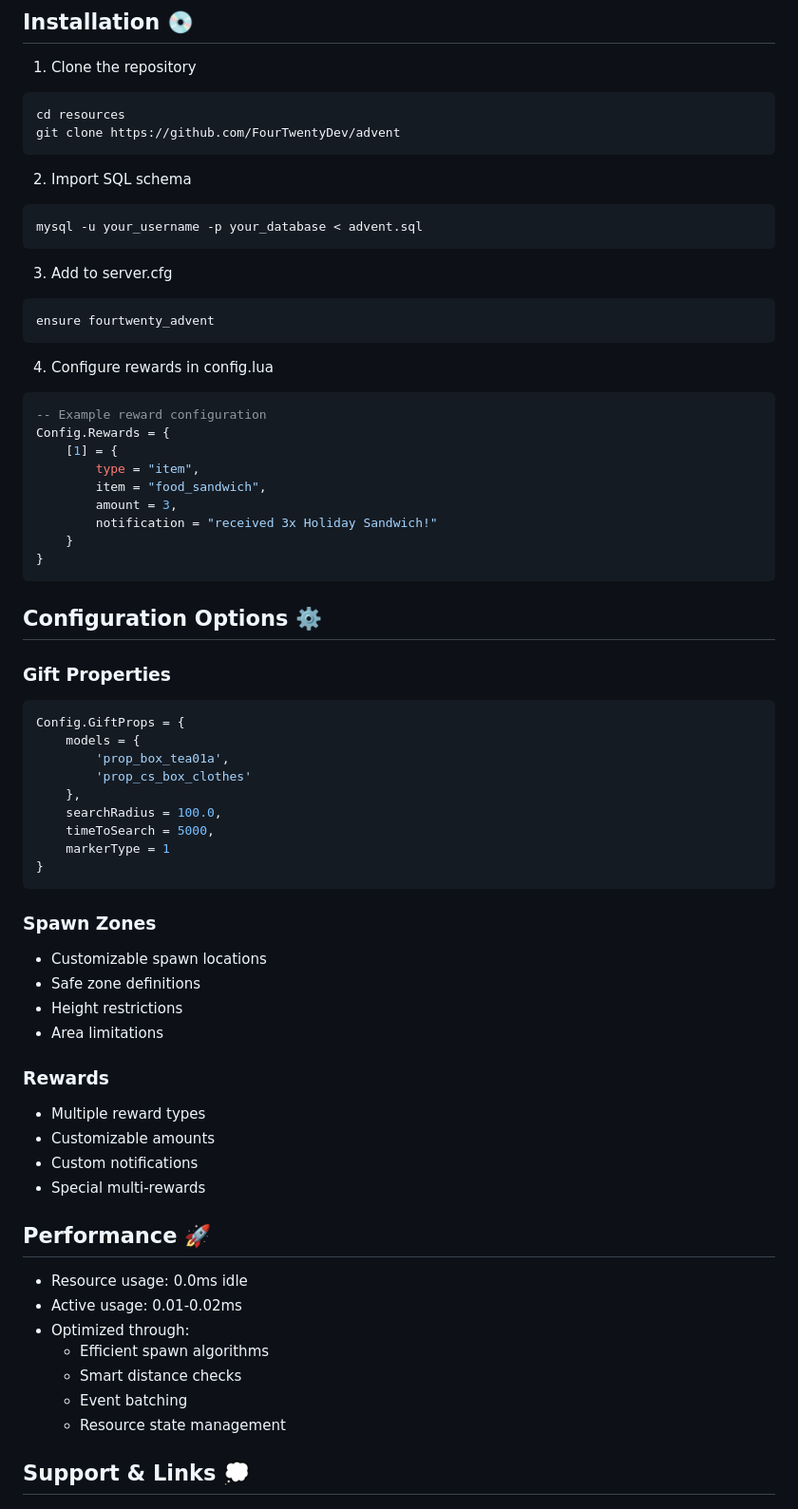
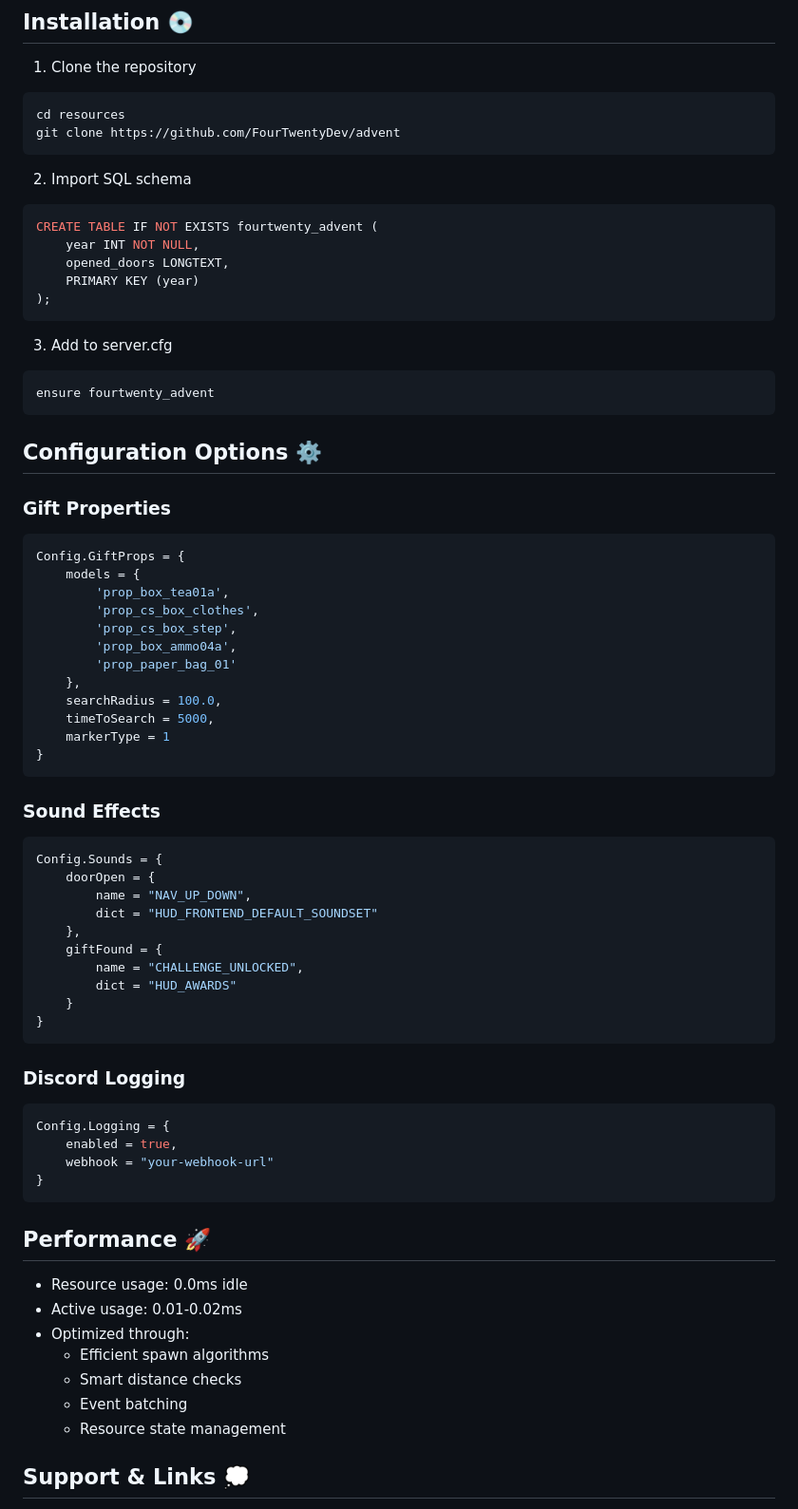
Before and after one commit to FourTwentyDev/advent, a Markdown page: README.md, the part around one of its changes. Shown at 95% size. Rendered like a GitHub page.

````diff
--- a/README.md
+++ b/README.md
@@ -82,26 +103,17 @@ git clone https://github.com/FourTwentyDev/advent
 ```
 
 2. Import SQL schema
-```bash
-mysql -u your_username -p your_database < advent.sql
+```sql
+CREATE TABLE IF NOT EXISTS fourtwenty_advent (
+    year INT NOT NULL,
+    opened_doors LONGTEXT,
+    PRIMARY KEY (year)
+);
 ```
 
 3. Add to server.cfg
 ```lua
 ensure fourtwenty_advent
-```
-
-4. Configure rewards in config.lua
-```lua
--- Example reward configuration
-Config.Rewards = {
-    [1] = {
-        type = "item",
-        item = "food_sandwich",
-        amount = 3,
-        notification = "received 3x Holiday Sandwich!"
-    }
-}
 ```
 
 ## Configuration Options ⚙️
@@ -111,7 +123,10 @@ Config.Rewards = {
 Config.GiftProps = {
     models = {
         'prop_box_tea01a',
-        'prop_cs_box_clothes'
+        'prop_cs_box_clothes',
+        'prop_cs_box_step',
+        'prop_box_ammo04a',
+        'prop_paper_bag_01'
     },
     searchRadius = 100.0,
     timeToSearch = 5000,
@@ -119,17 +134,27 @@ Config.GiftProps = {
 }
 ```
 
-### Spawn Zones
-- Customizable spawn locations
-- Safe zone definitions
-- Height restrictions
-- Area limitations
+### Sound Effects
+```lua
+Config.Sounds = {
+    doorOpen = {
+        name = "NAV_UP_DOWN",
+        dict = "HUD_FRONTEND_DEFAULT_SOUNDSET"
+    },
+    giftFound = {
+        name = "CHALLENGE_UNLOCKED",
+        dict = "HUD_AWARDS"
+    }
+}
+```
 
-### Rewards
-- Multiple reward types
-- Customizable amounts
-- Custom notifications
-- Special multi-rewards
+### Discord Logging
+```lua
+Config.Logging = {
+    enabled = true,
+    webhook = "your-webhook-url"
+}
+```
 
 ## Performance 🚀
 - Resource usage: 0.0ms idle
@@ -139,7 +164,6 @@ Config.GiftProps = {
   - Smart distance checks
   - Event batching
   - Resource state management
-
 
 ## Support & Links 💭
 1. Join our [Discord](https://discord.gg/fourtwenty)
````
Also changed, not shown: other parts of README.md (+52 -31 lines).
